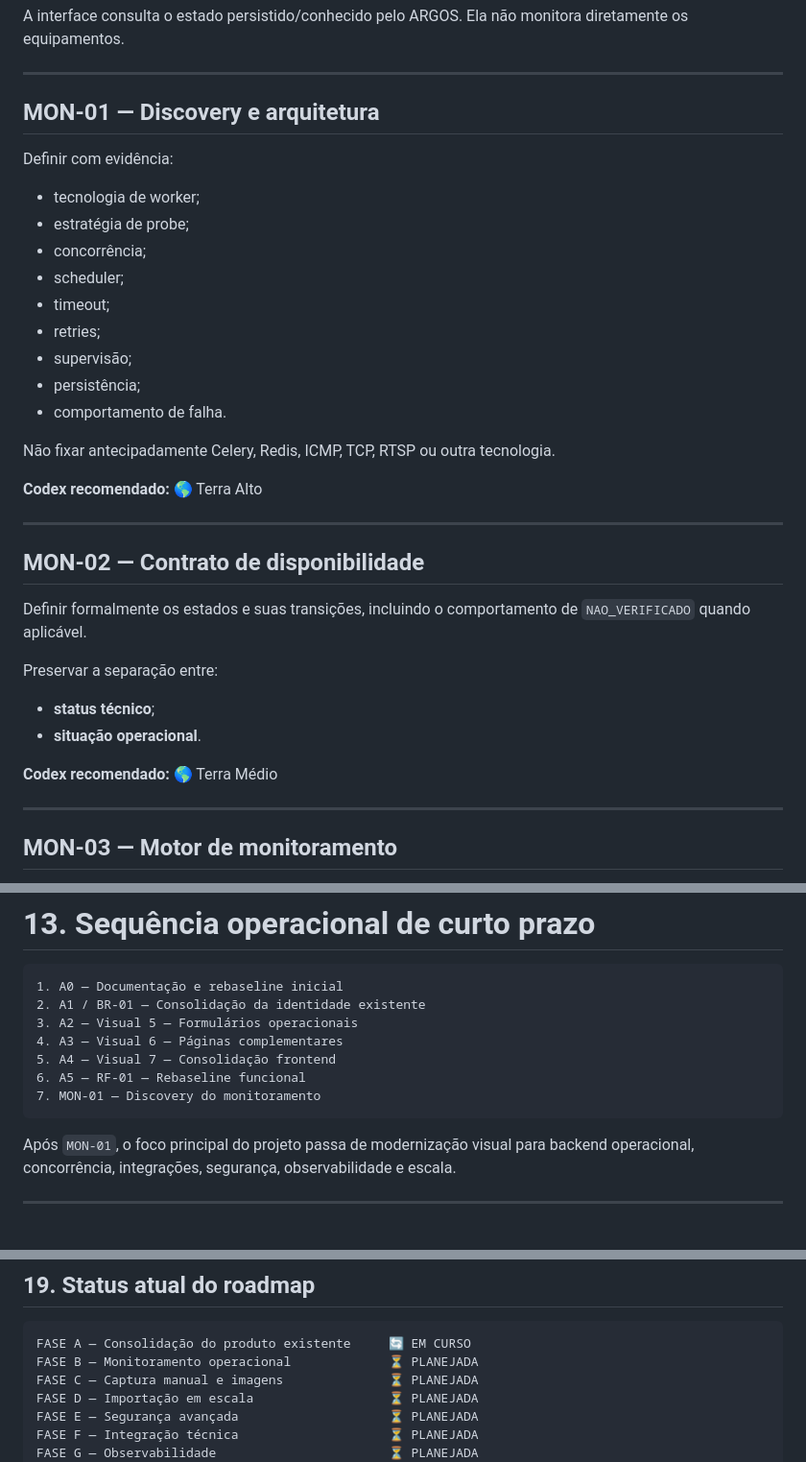
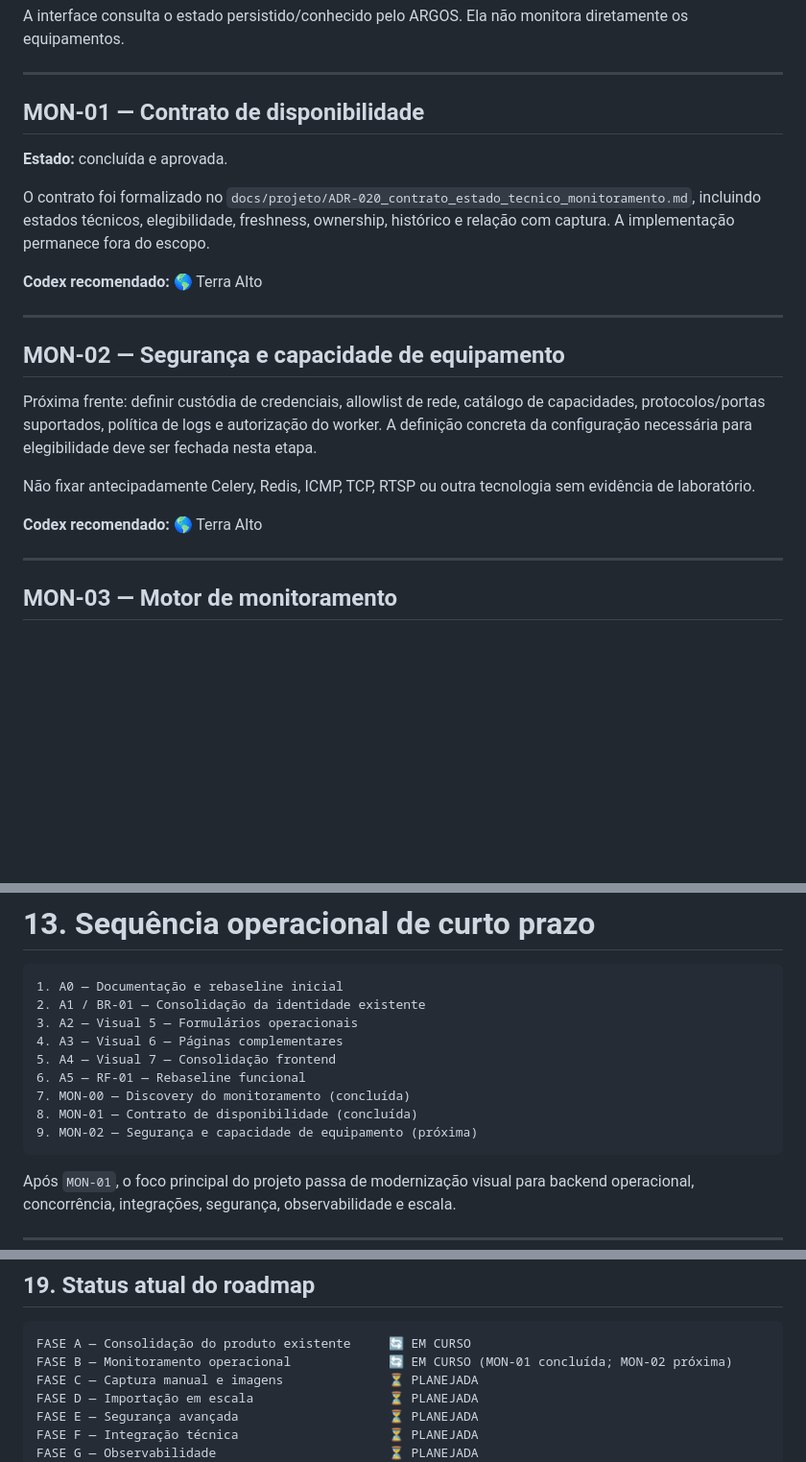
Before and after one commit to wromanov/projeto_argos, a Markdown page: docs/projeto/ROADMAP_ARGOS_V5.md, 3 parts joined by grey strips. Shown at 96% size. Drawn GitHub-style; blank space fills up the shorter version.

Commit message:
docs(monitoramento): formalizar contrato de estado tecnico

````diff
--- a/docs/projeto/ROADMAP_ARGOS_V5.md
+++ b/docs/projeto/ROADMAP_ARGOS_V5.md
@@ -286,36 +286,30 @@ A interface consulta o estado persistido/conhecido pelo ARGOS. Ela não monitora
 
 ---
 
-## MON-01 — Discovery e arquitetura
+## MON-01 — Contrato de disponibilidade
 
-Definir com evidência:
+**Estado:** concluída e aprovada.
 
-- tecnologia de worker;
-- estratégia de probe;
-- concorrência;
-- scheduler;
-- timeout;
-- retries;
-- supervisão;
-- persistência;
-- comportamento de falha.
-
-Não fixar antecipadamente Celery, Redis, ICMP, TCP, RTSP ou outra tecnologia.
+O contrato foi formalizado no
+`docs/projeto/ADR-020_contrato_estado_tecnico_monitoramento.md`, incluindo
+estados técnicos, elegibilidade, freshness, ownership, histórico e relação
+com captura. A implementação permanece fora do escopo.
 
 **Codex recomendado:** 🌎 Terra Alto
 
 ---
 
-## MON-02 — Contrato de disponibilidade
+## MON-02 — Segurança e capacidade de equipamento
 
-Definir formalmente os estados e suas transições, incluindo o comportamento de `NAO_VERIFICADO` quando aplicável.
+Próxima frente: definir custódia de credenciais, allowlist de rede, catálogo
+de capacidades, protocolos/portas suportados, política de logs e autorização
+do worker. A definição concreta da configuração necessária para elegibilidade
+deve ser fechada nesta etapa.
 
-Preservar a separação entre:
+Não fixar antecipadamente Celery, Redis, ICMP, TCP, RTSP ou outra tecnologia
+sem evidência de laboratório.
 
-- **status técnico**;
-- **situação operacional**.
-
-**Codex recomendado:** 🌎 Terra Médio
+**Codex recomendado:** 🌎 Terra Alto
 
 ---
 
@@ -795,7 +789,9 @@ As fases representam dependências predominantes e não um modelo waterfall ríg
 4. A3 — Visual 6 — Páginas complementares
 5. A4 — Visual 7 — Consolidação frontend
 6. A5 — RF-01 — Rebaseline funcional
-7. MON-01 — Discovery do monitoramento
+7. MON-00 — Discovery do monitoramento (concluída)
+8. MON-01 — Contrato de disponibilidade (concluída)
+9. MON-02 — Segurança e capacidade de equipamento (próxima)
 ```
 
 Após `MON-01`, o foco principal do projeto passa de modernização visual para backend operacional, concorrência, integrações, segurança, observabilidade e escala.
@@ -932,7 +928,7 @@ O objetivo final do ARGOS v5 é evoluir o sistema atual de inventário e governa
 
 ```text
 FASE A — Consolidação do produto existente     🔄 EM CURSO
-FASE B — Monitoramento operacional             ⏳ PLANEJADA
+FASE B — Monitoramento operacional             🔄 EM CURSO (MON-01 concluída; MON-02 próxima)
 FASE C — Captura manual e imagens              ⏳ PLANEJADA
 FASE D — Importação em escala                  ⏳ PLANEJADA
 FASE E — Segurança avançada                    ⏳ PLANEJADA
````
Also changed, not shown: docs/projeto/ADR-020_contrato_estado_tecnico_monitoramento.md (added, +420 -0 lines).
